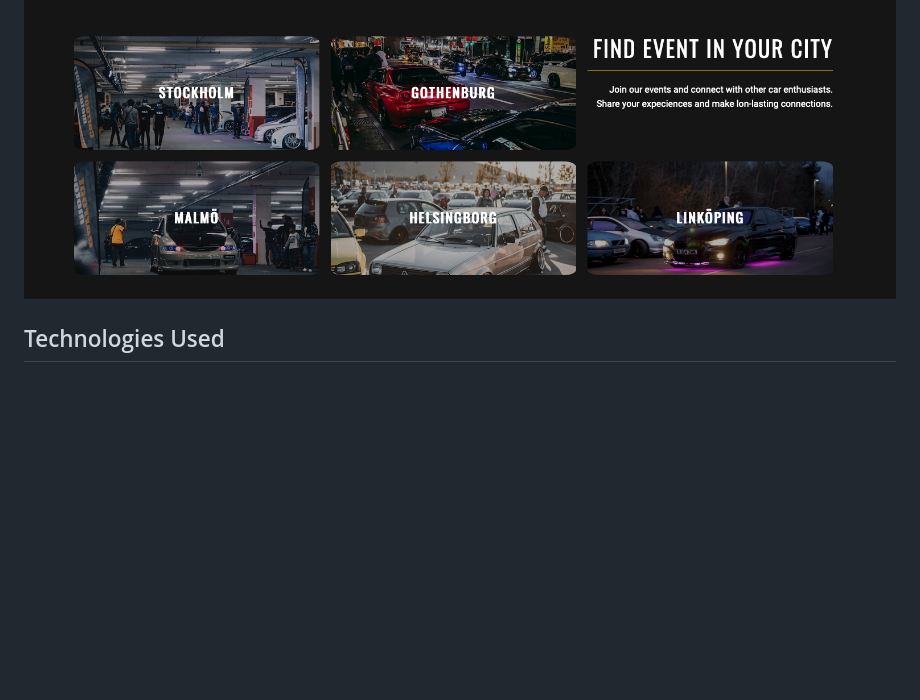
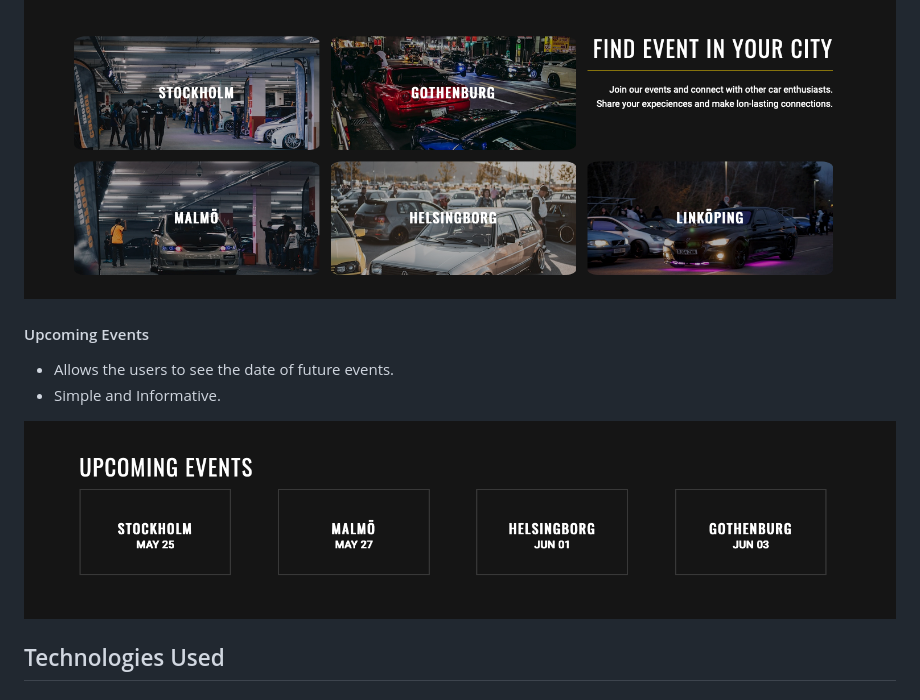
Before and after one commit to SorinPan/tuner-nation, a Markdown page: README.md, the part around the change. Drawn GitHub-style; pictures changed too: docs/upcoming-feature.png (added); blank space fills up the shorter version.

Commit message:
add upcoming events feat documentation ro readme.md

```diff
--- a/README.md
+++ b/README.md
@@ -83,6 +83,13 @@ The website contains three main pages which can be accessed from the menu bar on
 
 ![City feature](docs/city-feature.png)
 
+#### Upcoming Events
+
+- Allows the users to see the date of future events.
+- Simple and Informative.
+
+![Upcoming Events feature](docs/upcoming-feature.png)
+
 ## Technologies Used
 
 ### Languages Used
```
